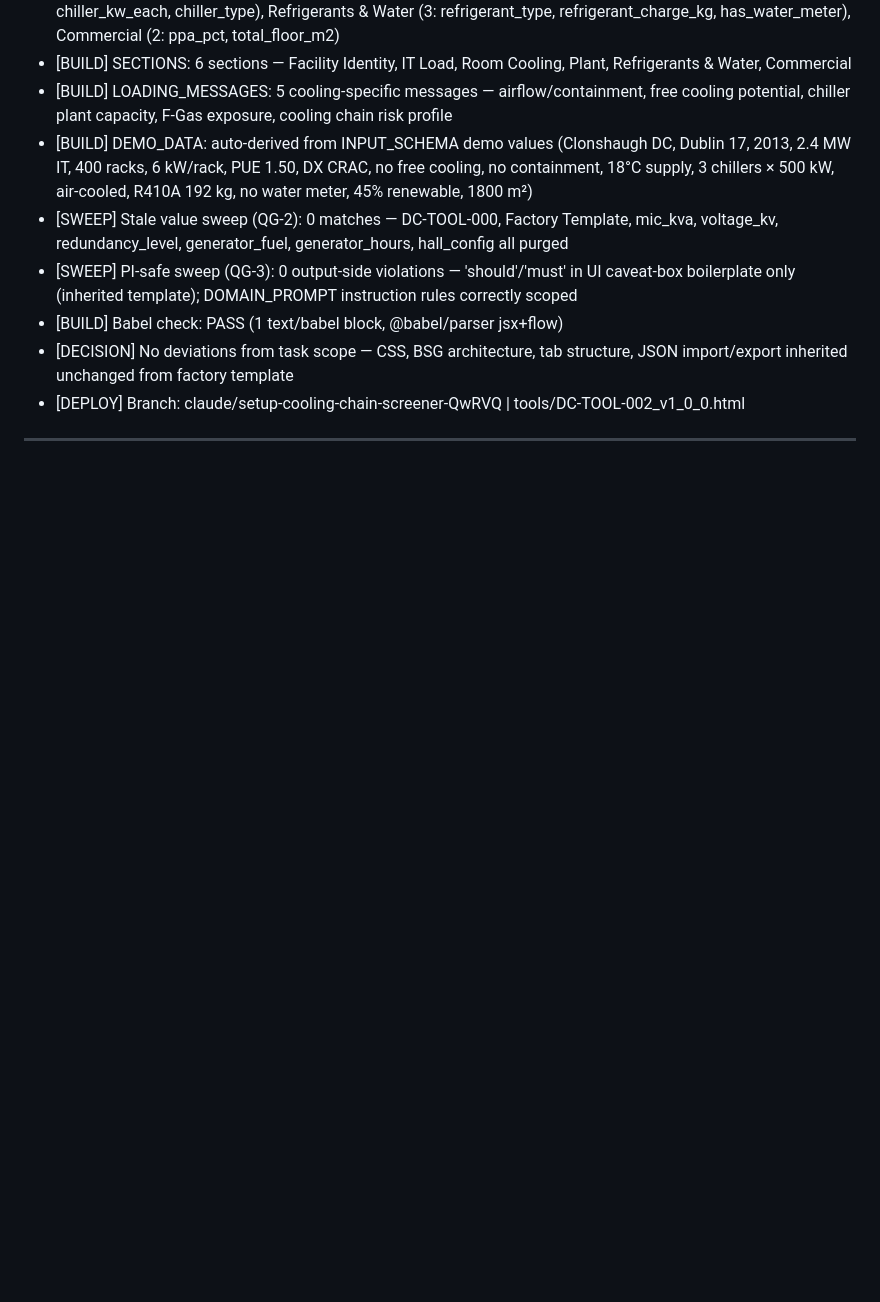
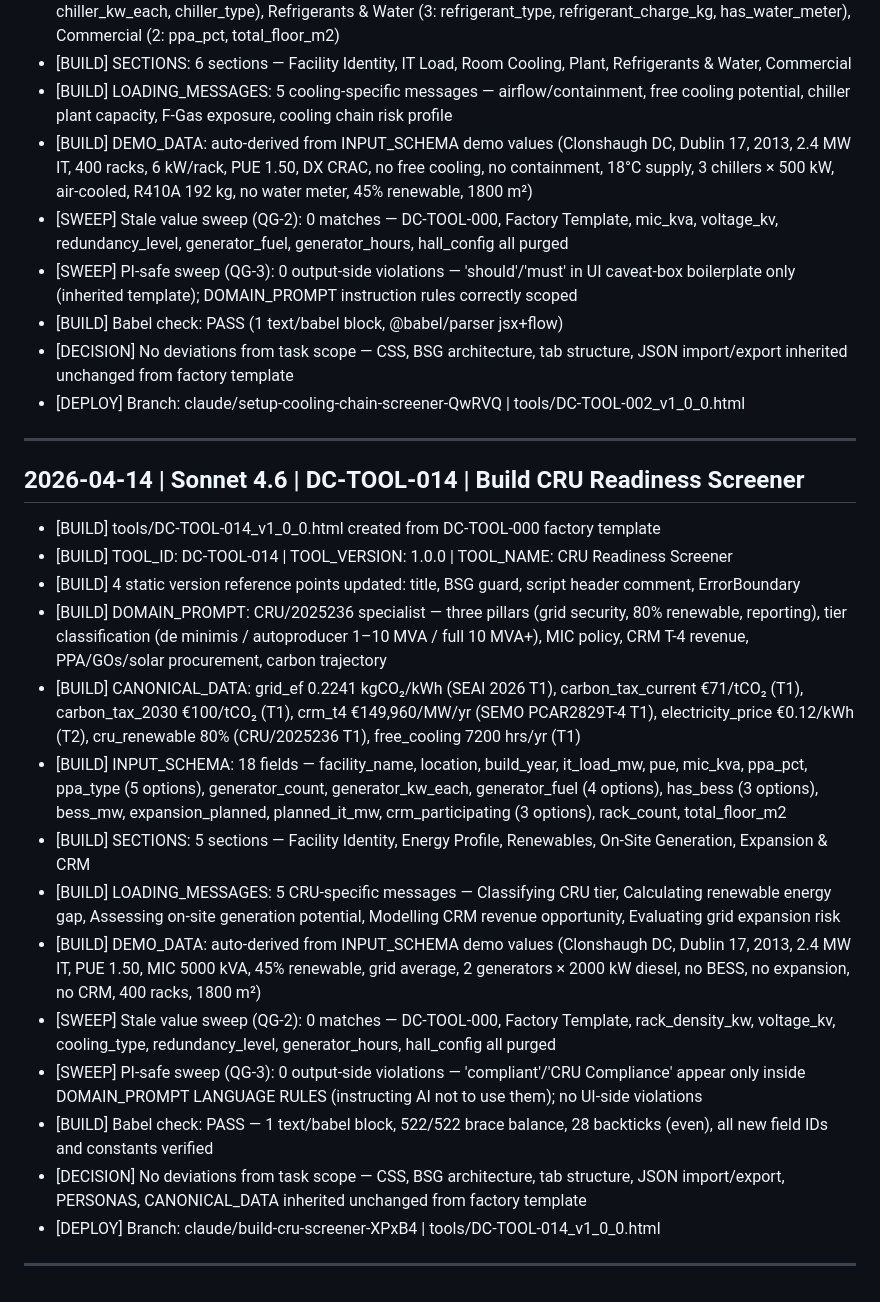
Before and after one commit to LM10-Maker/dc-learn-academy, a Markdown page: DC_LEARN_OPS_LOG.md, the part around the change. Rendered like a GitHub page; blank space fills up the shorter version.

Commit message:
log: append DC-TOOL-014 CRU Readiness Screener build entry to ops log
https://claude.ai/code/session_01Q4gM2dtq8aNR9uSAqeaez7

```diff
--- a/DC_LEARN_OPS_LOG.md
+++ b/DC_LEARN_OPS_LOG.md
@@ -339,3 +339,21 @@
 - [DEPLOY] Branch: claude/setup-cooling-chain-screener-QwRVQ | tools/DC-TOOL-002_v1_0_0.html
 
 ---
+
+## 2026-04-14 | Sonnet 4.6 | DC-TOOL-014 | Build CRU Readiness Screener
+- [BUILD] tools/DC-TOOL-014_v1_0_0.html created from DC-TOOL-000 factory template
+- [BUILD] TOOL_ID: DC-TOOL-014 | TOOL_VERSION: 1.0.0 | TOOL_NAME: CRU Readiness Screener
+- [BUILD] 4 static version reference points updated: title, BSG guard, script header comment, ErrorBoundary
+- [BUILD] DOMAIN_PROMPT: CRU/2025236 specialist — three pillars (grid security, 80% renewable, reporting), tier classification (de minimis / autoproducer 1–10 MVA / full 10 MVA+), MIC policy, CRM T-4 revenue, PPA/GOs/solar procurement, carbon trajectory
+- [BUILD] CANONICAL_DATA: grid_ef 0.2241 kgCO₂/kWh (SEAI 2026 T1), carbon_tax_current €71/tCO₂ (T1), carbon_tax_2030 €100/tCO₂ (T1), crm_t4 €149,960/MW/yr (SEMO PCAR2829T-4 T1), electricity_price €0.12/kWh (T2), cru_renewable 80% (CRU/2025236 T1), free_cooling 7200 hrs/yr (T1)
+- [BUILD] INPUT_SCHEMA: 18 fields — facility_name, location, build_year, it_load_mw, pue, mic_kva, ppa_pct, ppa_type (5 options), generator_count, generator_kw_each, generator_fuel (4 options), has_bess (3 options), bess_mw, expansion_planned, planned_it_mw, crm_participating (3 options), rack_count, total_floor_m2
+- [BUILD] SECTIONS: 5 sections — Facility Identity, Energy Profile, Renewables, On-Site Generation, Expansion & CRM
+- [BUILD] LOADING_MESSAGES: 5 CRU-specific messages — Classifying CRU tier, Calculating renewable energy gap, Assessing on-site generation potential, Modelling CRM revenue opportunity, Evaluating grid expansion risk
+- [BUILD] DEMO_DATA: auto-derived from INPUT_SCHEMA demo values (Clonshaugh DC, Dublin 17, 2013, 2.4 MW IT, PUE 1.50, MIC 5000 kVA, 45% renewable, grid average, 2 generators × 2000 kW diesel, no BESS, no expansion, no CRM, 400 racks, 1800 m²)
+- [SWEEP] Stale value sweep (QG-2): 0 matches — DC-TOOL-000, Factory Template, rack_density_kw, voltage_kv, cooling_type, redundancy_level, generator_hours, hall_config all purged
+- [SWEEP] PI-safe sweep (QG-3): 0 output-side violations — 'compliant'/'CRU Compliance' appear only inside DOMAIN_PROMPT LANGUAGE RULES (instructing AI not to use them); no UI-side violations
+- [BUILD] Babel check: PASS — 1 text/babel block, 522/522 brace balance, 28 backticks (even), all new field IDs and constants verified
+- [DECISION] No deviations from task scope — CSS, BSG architecture, tab structure, JSON import/export, PERSONAS, CANONICAL_DATA inherited unchanged from factory template
+- [DEPLOY] Branch: claude/build-cru-screener-XPxB4 | tools/DC-TOOL-014_v1_0_0.html
+
+---
```
